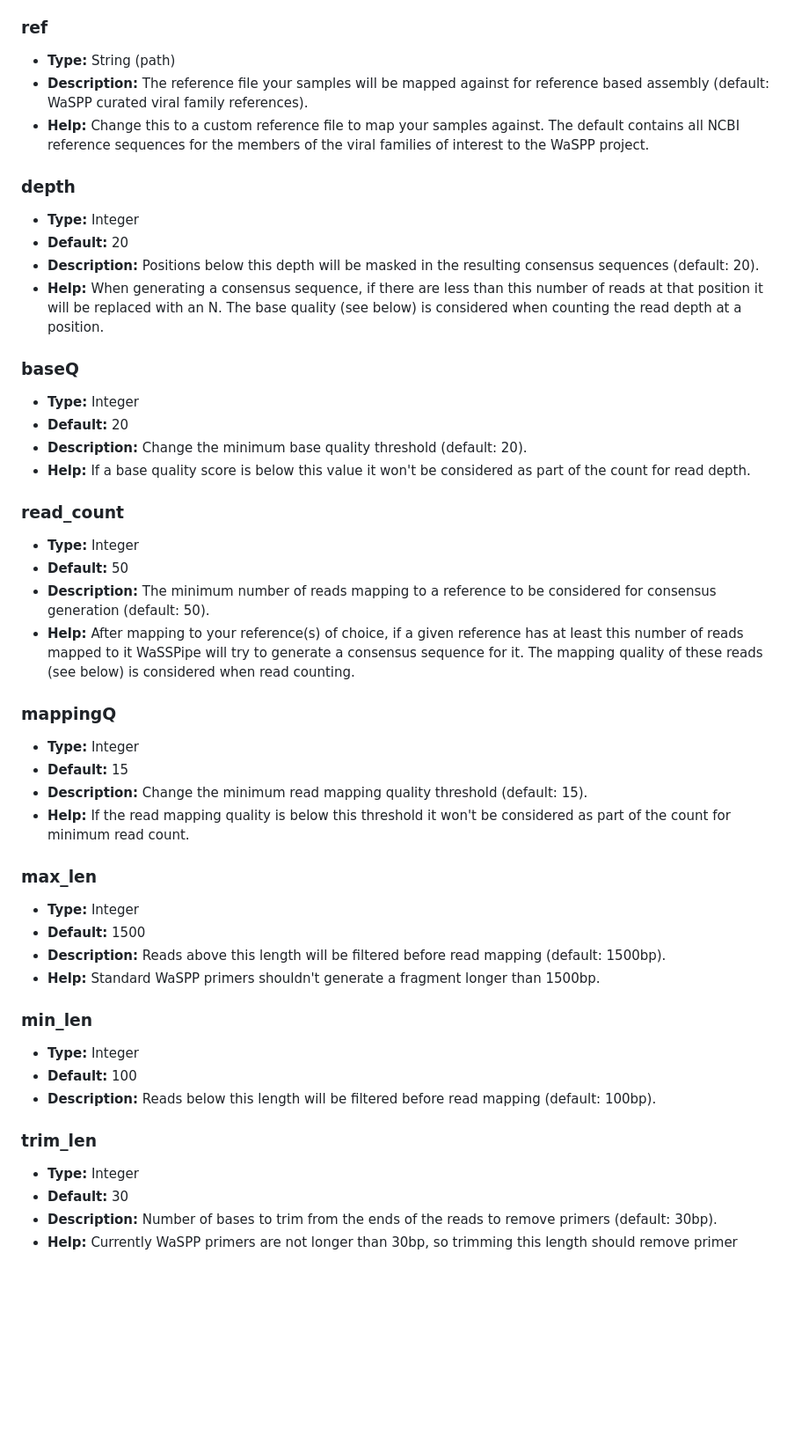
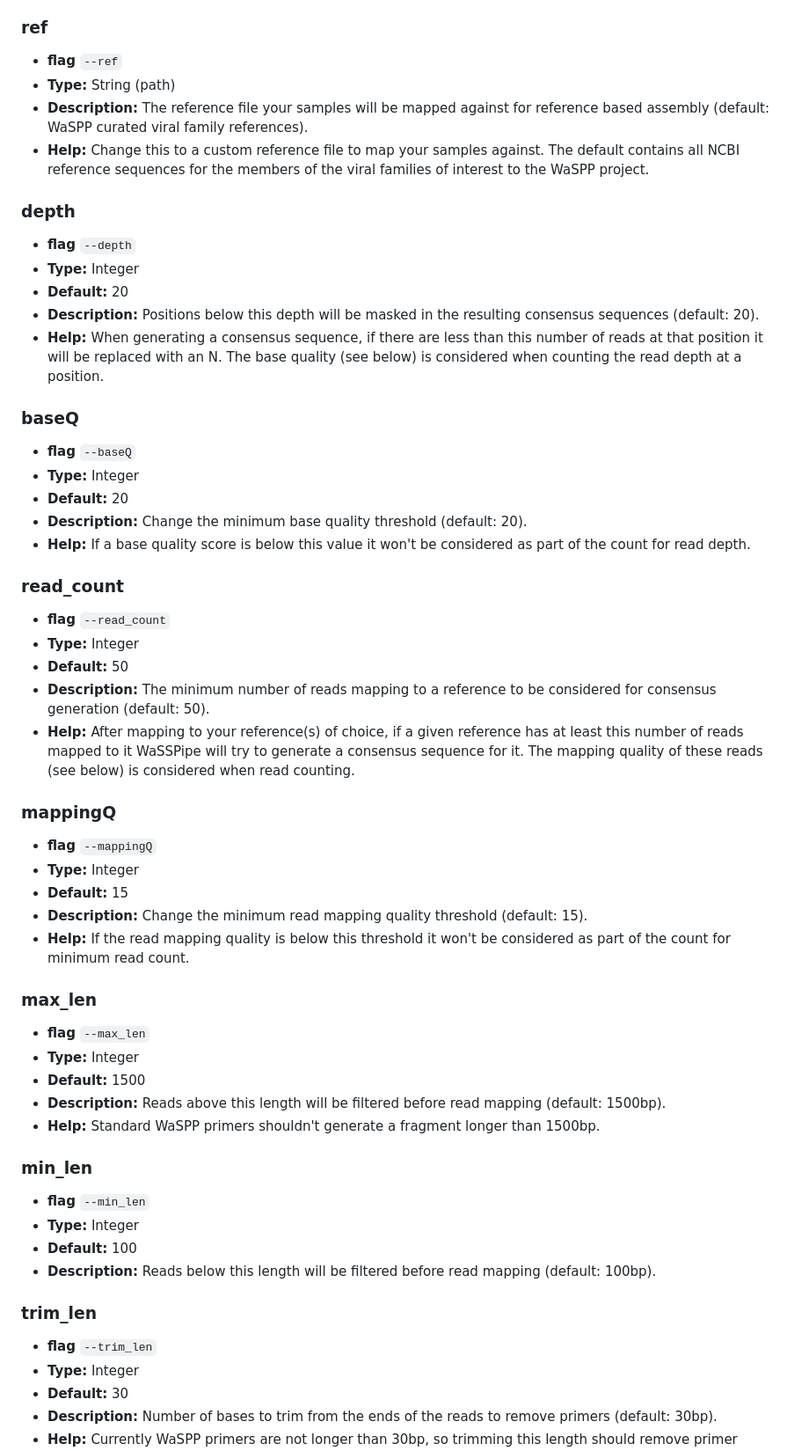
Before and after one commit to Desperate-Dan/WaSPPipe, a Markdown page: PARAMETERS.md, the part around one of its changes. Shown at 88% size. GitHub-like rendering; blank space fills up the shorter version.

Commit message:
Adding flags for all current params

````diff
--- a/PARAMETERS.md
+++ b/PARAMETERS.md
@@ -16,46 +16,54 @@ Define where the pipeline should find input data and change some frequently used
 - **Help:** This should be the the path the the fastq_pass folder, which should contain a folder for each barcode in your run. This expects your data to be demultiplexed already, you will need to do that through Minknow if it is not already demultiplexed.
 
 ### ref
+- **flag** ```--ref```
 - **Type:** String (path)
 - **Description:** The reference file your samples will be mapped against for reference based assembly (default: WaSPP curated viral family references).
 - **Help:** Change this to a custom reference file to map your samples against. The default contains all NCBI reference sequences for the members of the viral families of interest to the WaSPP project.
 
 ### depth
+- **flag** ```--depth```
 - **Type:** Integer
 - **Default:** 20
 - **Description:** Positions below this depth will be masked in the resulting consensus sequences (default: 20).
 - **Help:** When generating a consensus sequence, if there are less than this number of reads at that position it will be replaced with an N. The base quality (see below) is considered when counting the read depth at a position.
 
 ### baseQ
+- **flag** ```--baseQ```
 - **Type:** Integer
 - **Default:** 20
 - **Description:** Change the minimum base quality threshold (default: 20).
 - **Help:** If a base quality score is below this value it won't be considered as part of the count for read depth.
 
 ### read_count
+- **flag** ```--read_count```
 - **Type:** Integer
 - **Default:** 50
 - **Description:** The minimum number of reads mapping to a reference to be considered for consensus generation (default: 50).
 - **Help:** After mapping to your reference(s) of choice, if a given reference has at least this number of reads mapped to it WaSSPipe will try to generate a consensus sequence for it. The mapping quality of these reads (see below) is considered when read counting.
 
 ### mappingQ
+- **flag** ```--mappingQ```
 - **Type:** Integer
 - **Default:** 15
 - **Description:** Change the minimum read mapping quality threshold (default: 15).
 - **Help:** If the read mapping quality is below this threshold it won't be considered as part of the count for minimum read count.
 
 ### max_len
+- **flag** ```--max_len```
 - **Type:** Integer
 - **Default:** 1500
 - **Description:** Reads above this length will be filtered before read mapping (default: 1500bp).
 - **Help:** Standard WaSPP primers shouldn't generate a fragment longer than 1500bp.
 
 ### min_len
+- **flag** ```--min_len```
 - **Type:** Integer
 - **Default:** 100
 - **Description:** Reads below this length will be filtered before read mapping (default: 100bp).
 
 ### trim_len
+- **flag** ```--trim_len```
 - **Type:** Integer
 - **Default:** 30
 - **Description:** Number of bases to trim from the ends of the reads to remove primers (default: 30bp).
````
Also changed, not shown: other parts of PARAMETERS.md (+4 -0 lines).
